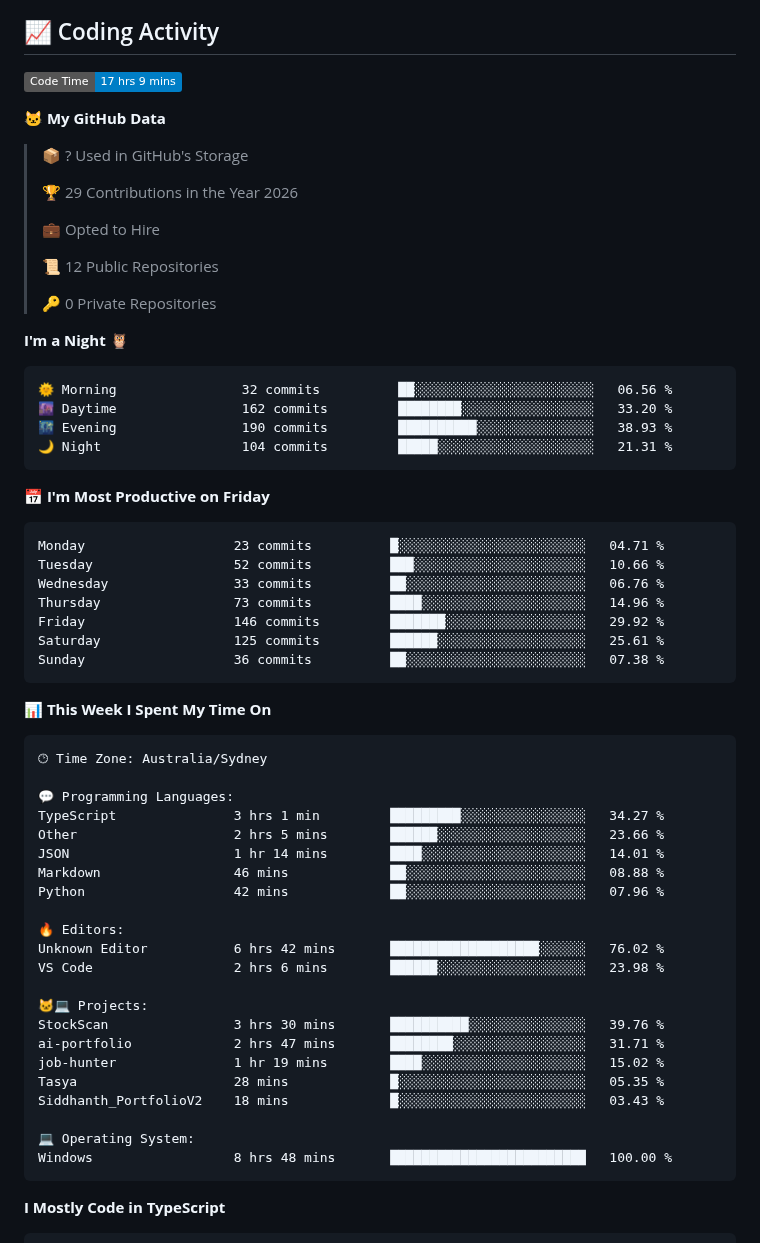
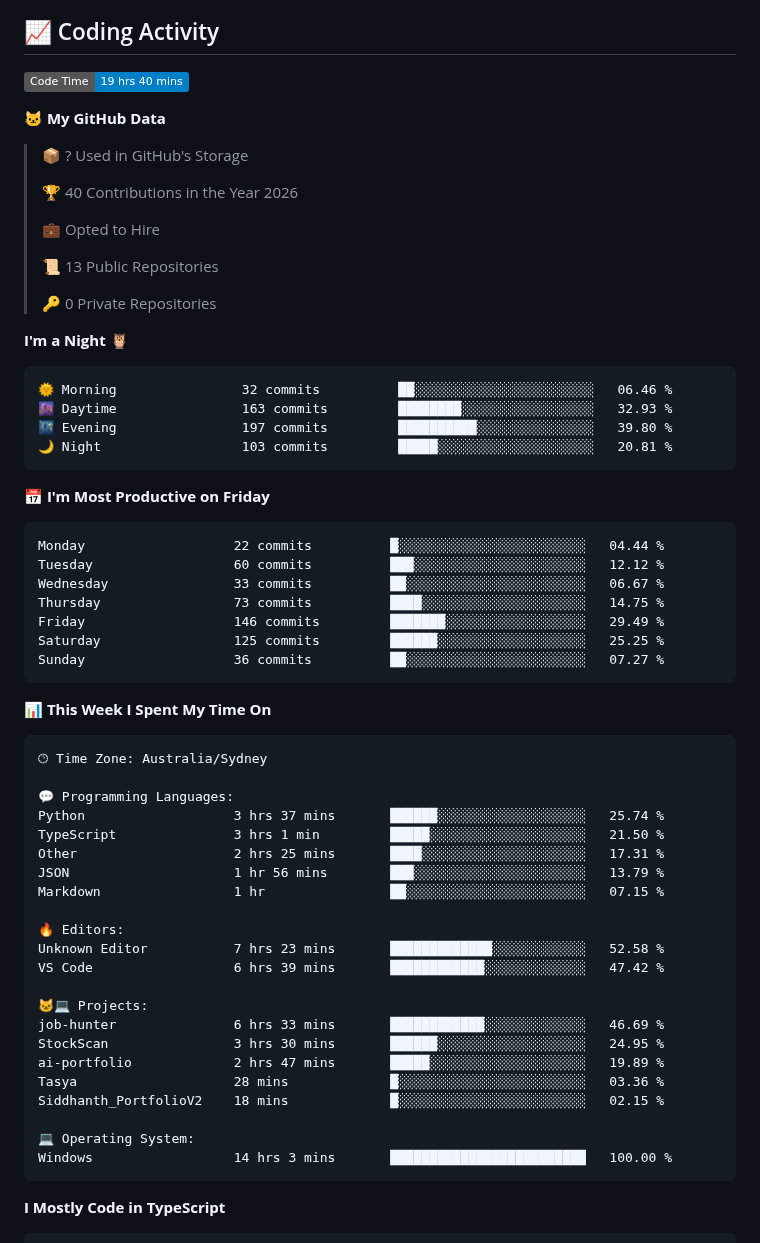
Before and after one commit to SIDDHANTH-THAKURI/SIDDHANTH-THAKURI, a Markdown page: README.md, the part around one of its changes. Drawn GitHub-style; badges without logos.

Commit message:
Updated WakaTime stats

````diff
--- a/README.md
+++ b/README.md
@@ -164,38 +164,38 @@ open_to:    Developer, ML Engineer, Full-Stack roles in Australia
 ## 📈 Coding Activity
 
 <!--START_SECTION:waka-->
-![Code Time](http://img.shields.io/badge/Code%20Time-17%20hrs%209%20mins-blue?style=flat)
+![Code Time](http://img.shields.io/badge/Code%20Time-19%20hrs%2040%20mins-blue?style=flat)
 
 **🐱 My GitHub Data**
 
 > 📦 ? Used in GitHub's Storage
  >
-> 🏆 29 Contributions in the Year 2026
+> 🏆 40 Contributions in the Year 2026
  >
 > 💼 Opted to Hire
  >
-> 📜 12 Public Repositories
+> 📜 13 Public Repositories
  >
 > 🔑 0 Private Repositories
  >
 **I'm a Night 🦉**
 
 ```text
-🌞 Morning                32 commits          ██░░░░░░░░░░░░░░░░░░░░░░░   06.56 %
-🌆 Daytime                162 commits         ████████░░░░░░░░░░░░░░░░░   33.20 %
-🌃 Evening                190 commits         ██████████░░░░░░░░░░░░░░░   38.93 %
-🌙 Night                  104 commits         █████░░░░░░░░░░░░░░░░░░░░   21.31 %
+🌞 Morning                32 commits          ██░░░░░░░░░░░░░░░░░░░░░░░   06.46 %
+🌆 Daytime                163 commits         ████████░░░░░░░░░░░░░░░░░   32.93 %
+🌃 Evening                197 commits         ██████████░░░░░░░░░░░░░░░   39.80 %
+🌙 Night                  103 commits         █████░░░░░░░░░░░░░░░░░░░░   20.81 %
 ```
 📅 **I'm Most Productive on Friday**
 
 ```text
-Monday                   23 commits          █░░░░░░░░░░░░░░░░░░░░░░░░   04.71 %
-Tuesday                  52 commits          ███░░░░░░░░░░░░░░░░░░░░░░   10.66 %
-Wednesday                33 commits          ██░░░░░░░░░░░░░░░░░░░░░░░   06.76 %
-Thursday                 73 commits          ████░░░░░░░░░░░░░░░░░░░░░   14.96 %
-Friday                   146 commits         ███████░░░░░░░░░░░░░░░░░░   29.92 %
-Saturday                 125 commits         ██████░░░░░░░░░░░░░░░░░░░   25.61 %
-Sunday                   36 commits          ██░░░░░░░░░░░░░░░░░░░░░░░   07.38 %
+Monday                   22 commits          █░░░░░░░░░░░░░░░░░░░░░░░░   04.44 %
+Tuesday                  60 commits          ███░░░░░░░░░░░░░░░░░░░░░░   12.12 %
+Wednesday                33 commits          ██░░░░░░░░░░░░░░░░░░░░░░░   06.67 %
+Thursday                 73 commits          ████░░░░░░░░░░░░░░░░░░░░░   14.75 %
+Friday                   146 commits         ███████░░░░░░░░░░░░░░░░░░   29.49 %
+Saturday                 125 commits         ██████░░░░░░░░░░░░░░░░░░░   25.25 %
+Sunday                   36 commits          ██░░░░░░░░░░░░░░░░░░░░░░░   07.27 %
 ```
 
 
@@ -205,25 +205,25 @@ Sunday                   36 commits          ██░░░░░░░░░
 🕑︎ Time Zone: Australia/Sydney
 
 💬 Programming Languages:
-TypeScript               3 hrs 1 min         █████████░░░░░░░░░░░░░░░░   34.27 %
-Other                    2 hrs 5 mins        ██████░░░░░░░░░░░░░░░░░░░   23.66 %
-JSON                     1 hr 14 mins        ████░░░░░░░░░░░░░░░░░░░░░   14.01 %
-Markdown                 46 mins             ██░░░░░░░░░░░░░░░░░░░░░░░   08.88 %
-Python                   42 mins             ██░░░░░░░░░░░░░░░░░░░░░░░   07.96 %
+Python                   3 hrs 37 mins       ██████░░░░░░░░░░░░░░░░░░░   25.74 %
+TypeScript               3 hrs 1 min         █████░░░░░░░░░░░░░░░░░░░░   21.50 %
+Other                    2 hrs 25 mins       ████░░░░░░░░░░░░░░░░░░░░░   17.31 %
+JSON                     1 hr 56 mins        ███░░░░░░░░░░░░░░░░░░░░░░   13.79 %
+Markdown                 1 hr                ██░░░░░░░░░░░░░░░░░░░░░░░   07.15 %
 
 🔥 Editors:
-Unknown Editor           6 hrs 42 mins       ███████████████████░░░░░░   76.02 %
-VS Code                  2 hrs 6 mins        ██████░░░░░░░░░░░░░░░░░░░   23.98 %
+Unknown Editor           7 hrs 23 mins       █████████████░░░░░░░░░░░░   52.58 %
+VS Code                  6 hrs 39 mins       ████████████░░░░░░░░░░░░░   47.42 %
 
 🐱‍💻 Projects:
-StockScan                3 hrs 30 mins       ██████████░░░░░░░░░░░░░░░   39.76 %
-ai-portfolio             2 hrs 47 mins       ████████░░░░░░░░░░░░░░░░░   31.71 %
-job-hunter               1 hr 19 mins        ████░░░░░░░░░░░░░░░░░░░░░   15.02 %
-Tasya                    28 mins             █░░░░░░░░░░░░░░░░░░░░░░░░   05.35 %
-Siddhanth_PortfolioV2    18 mins             █░░░░░░░░░░░░░░░░░░░░░░░░   03.43 %
+job-hunter               6 hrs 33 mins       ████████████░░░░░░░░░░░░░   46.69 %
+StockScan                3 hrs 30 mins       ██████░░░░░░░░░░░░░░░░░░░   24.95 %
+ai-portfolio             2 hrs 47 mins       █████░░░░░░░░░░░░░░░░░░░░   19.89 %
+Tasya                    28 mins             █░░░░░░░░░░░░░░░░░░░░░░░░   03.36 %
+Siddhanth_PortfolioV2    18 mins             █░░░░░░░░░░░░░░░░░░░░░░░░   02.15 %
 
 💻 Operating System:
-Windows                  8 hrs 48 mins       █████████████████████████   100.00 %
+Windows                  14 hrs 3 mins       █████████████████████████   100.00 %
 ```
 
 **I Mostly Code in TypeScript**
````
Also changed, not shown: other parts of README.md (+1 -1 lines), assets/bar_graph.png.
